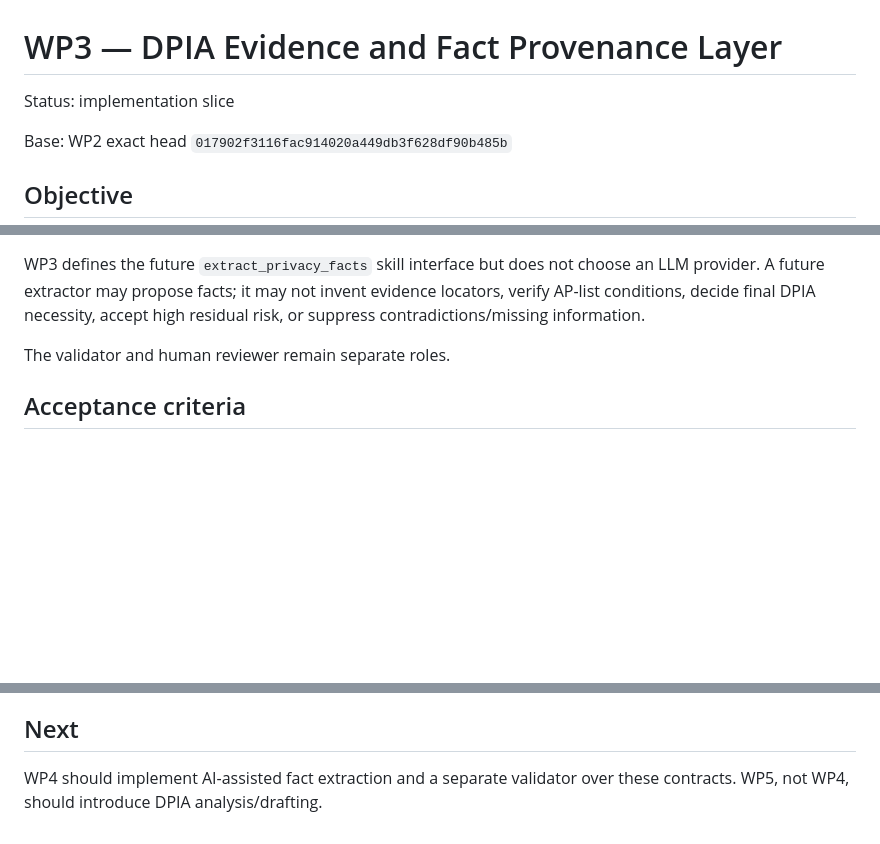
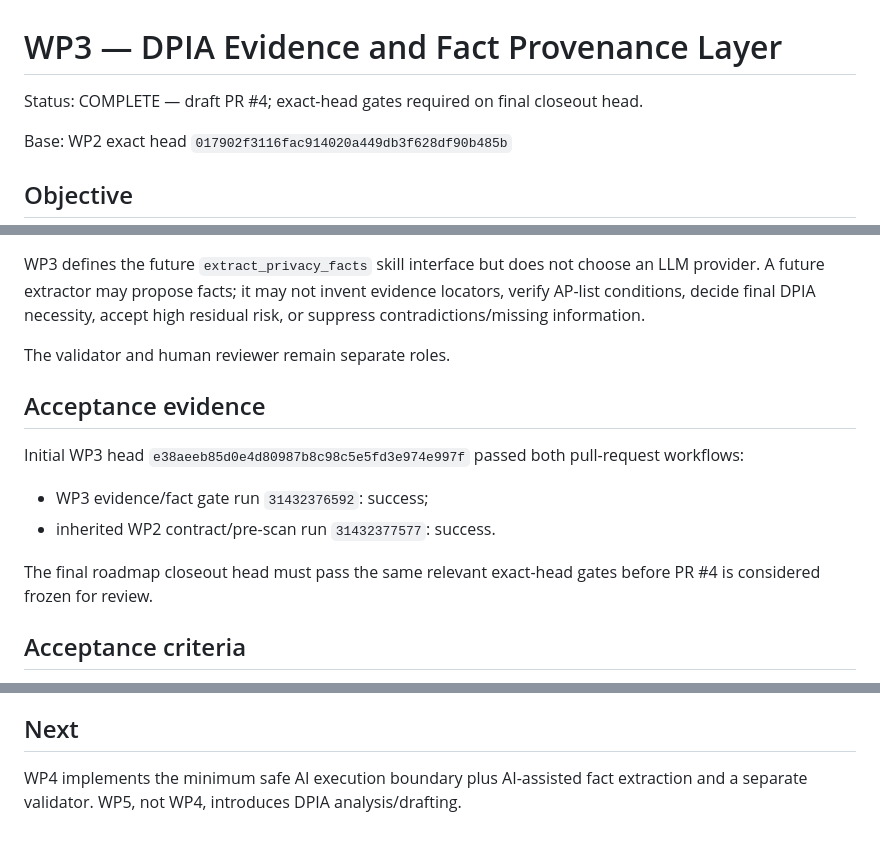
Before and after one commit to solidprivacy-nl/solidprivacy, a Markdown page: docs/workpackages/WP3_EVIDENCE_FACTS.md, 3 parts joined by grey strips. Drawn GitHub-style; blank space fills up the shorter version.

Commit message:
Mark WP3 acceptance complete

```diff
--- a/docs/workpackages/WP3_EVIDENCE_FACTS.md
+++ b/docs/workpackages/WP3_EVIDENCE_FACTS.md
@@ -1,6 +1,6 @@
 # WP3 — DPIA Evidence and Fact Provenance Layer
 
-Status: implementation slice
+Status: COMPLETE — draft PR #4; exact-head gates required on final closeout head.
 
 Base: WP2 exact head `017902f3116fac914020a449db3f628df90b485b`
 
@@ -48,6 +48,15 @@ WP3 defines the future `extract_privacy_facts` skill interface but does not choo
 
 The validator and human reviewer remain separate roles.
 
+## Acceptance evidence
+
+Initial WP3 head `e38aeeb85d0e4d80987b8c98c5e5fd3e974e997f` passed both pull-request workflows:
+
+- WP3 evidence/fact gate run `31432376592`: success;
+- inherited WP2 contract/pre-scan run `31432377577`: success.
+
+The final roadmap closeout head must pass the same relevant exact-head gates before PR #4 is considered frozen for review.
+
 ## Acceptance criteria
 
 - schemas pass JSON Schema 2020-12 meta-validation;
@@ -74,4 +83,4 @@ The validator and human reviewer remain separate roles.
 
 ## Next
 
-WP4 should implement AI-assisted fact extraction and a separate validator over these contracts. WP5, not WP4, should introduce DPIA analysis/drafting.
+WP4 implements the minimum safe AI execution boundary plus AI-assisted fact extraction and a separate validator. WP5, not WP4, introduces DPIA analysis/drafting.
```
